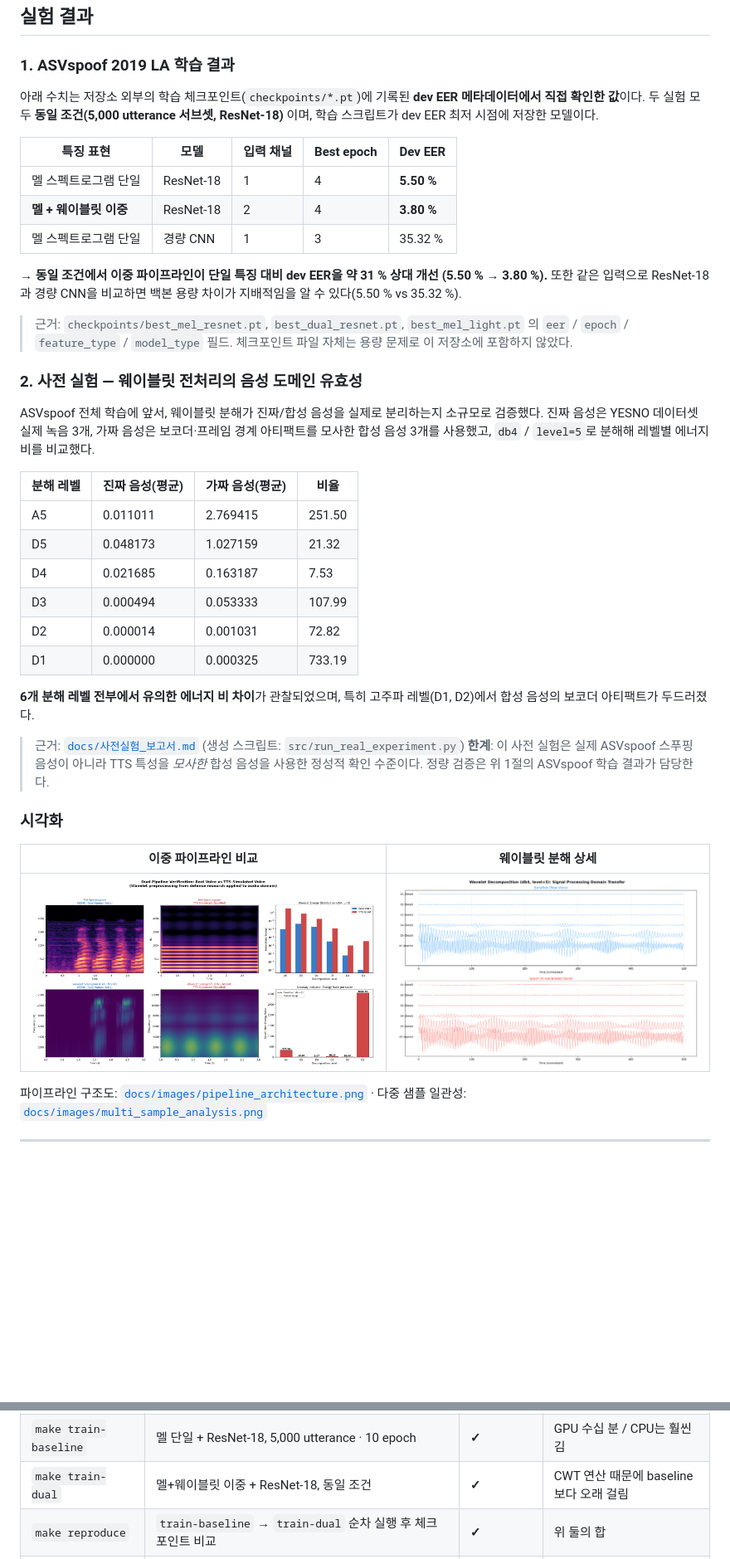
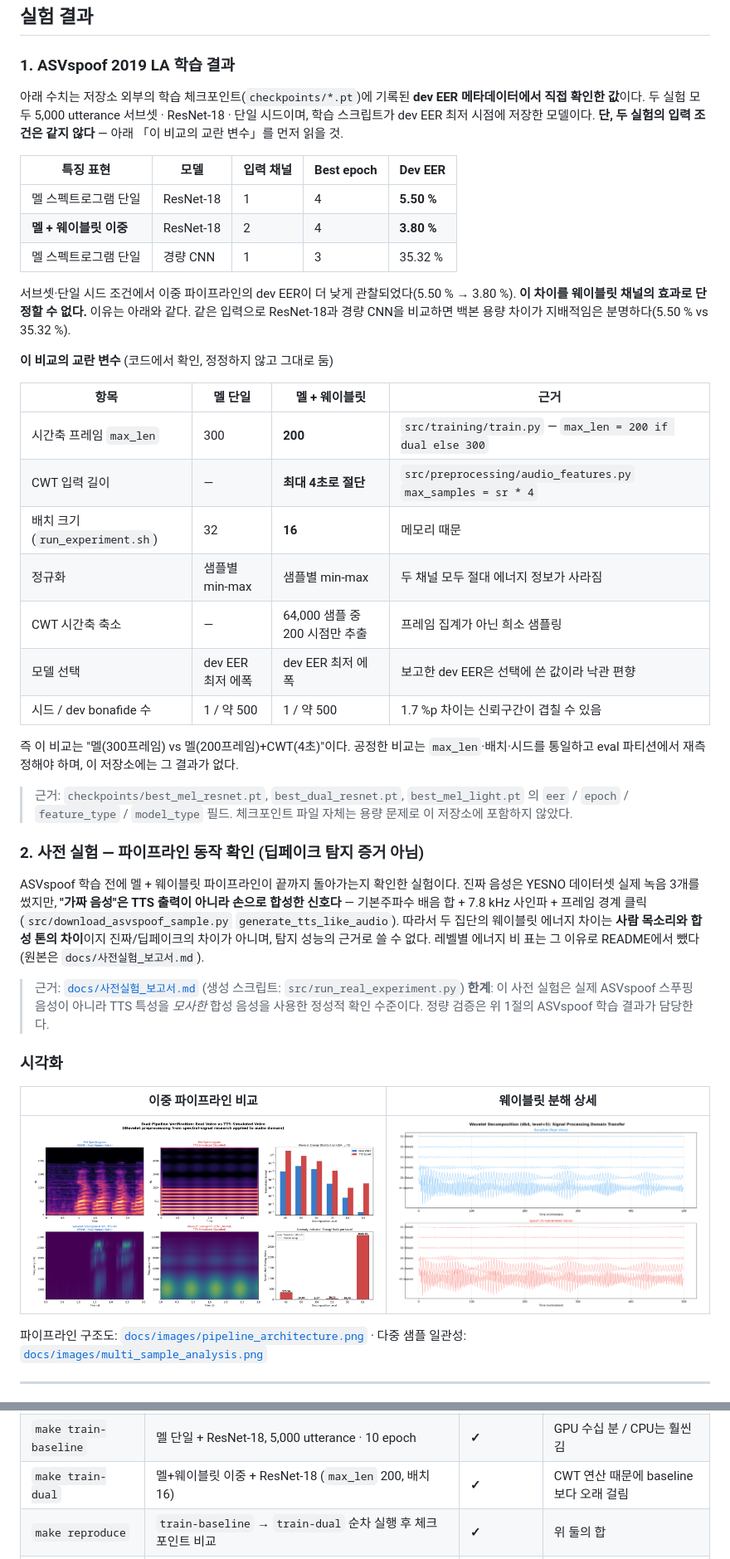
Before and after one commit to gawbi/voice-deepfake-detection, a Markdown page: README.md, 2 parts joined by grey strips. Shown at 83% size. Drawn GitHub-style; pictures changed too: docs/images/dual_pipeline_real_vs_spoof.png; blank space fills up the shorter version.

Commit message:
docs: 비교 실험의 교란 변수를 명시하고 사전 실험을 동작 확인으로 격하
- 멜 단일과 이중 파이프라인은 max_len(300 vs 200)·배치(32 vs 16)·
  CWT 입력 길이(4초)가 달라 '동일 조건' 표현을 삭제하고 교란 변수 표를 추가
- dev EER 차이를 웨이블릿 채널 효과로 해석할 수 없음을 명시
- 사전 실험의 가짜 음성이 TTS가 아닌 합성 톤임을 밝히고 에너지 비 표 제거
- 그림 제목 문자열 정리 후 비교 이미지 재생성

```diff
--- a/README.md
+++ b/README.md
@@ -65,7 +65,7 @@ flowchart LR
 
 ### 1. ASVspoof 2019 LA 학습 결과
 
-아래 수치는 저장소 외부의 학습 체크포인트(`checkpoints/*.pt`)에 기록된 **dev EER 메타데이터에서 직접 확인한 값**이다. 두 실험 모두 **동일 조건(5,000 utterance 서브셋, ResNet-18)** 이며, 학습 스크립트가 dev EER 최저 시점에 저장한 모델이다.
+아래 수치는 저장소 외부의 학습 체크포인트(`checkpoints/*.pt`)에 기록된 **dev EER 메타데이터에서 직접 확인한 값**이다. 두 실험 모두 5,000 utterance 서브셋 · ResNet-18 · 단일 시드이며, 학습 스크립트가 dev EER 최저 시점에 저장한 모델이다. **단, 두 실험의 입력 조건은 같지 않다** — 아래 「이 비교의 교란 변수」를 먼저 읽을 것.
 
 | 특징 표현 | 모델 | 입력 채널 | Best epoch | **Dev EER** |
 |---|---|---|---|---|
@@ -73,26 +73,30 @@ flowchart LR
 | **멜 + 웨이블릿 이중** | ResNet-18 | 2 | 4 | **3.80 %** |
 | 멜 스펙트로그램 단일 | 경량 CNN | 1 | 3 | 35.32 % |
 
-**→ 동일 조건에서 이중 파이프라인이 단일 특징 대비 dev EER을 약 31 % 상대 개선 (5.50 % → 3.80 %).**
-또한 같은 입력으로 ResNet-18과 경량 CNN을 비교하면 백본 용량 차이가 지배적임을 알 수 있다(5.50 % vs 35.32 %).
+서브셋·단일 시드 조건에서 이중 파이프라인의 dev EER이 더 낮게 관찰되었다(5.50 % → 3.80 %). **이 차이를 웨이블릿 채널의 효과로 단정할 수 없다.** 이유는 아래와 같다.
+같은 입력으로 ResNet-18과 경량 CNN을 비교하면 백본 용량 차이가 지배적임은 분명하다(5.50 % vs 35.32 %).
+
+**이 비교의 교란 변수** (코드에서 확인, 정정하지 않고 그대로 둠)
+
+| 항목 | 멜 단일 | 멜 + 웨이블릿 | 근거 |
+|---|---|---|---|
+| 시간축 프레임 `max_len` | 300 | **200** | `src/training/train.py` — `max_len = 200 if dual else 300` |
+| CWT 입력 길이 | — | **최대 4초로 절단** | `src/preprocessing/audio_features.py` `max_samples = sr * 4` |
+| 배치 크기 (`run_experiment.sh`) | 32 | **16** | 메모리 때문 |
+| 정규화 | 샘플별 min-max | 샘플별 min-max | 두 채널 모두 절대 에너지 정보가 사라짐 |
+| CWT 시간축 축소 | — | 64,000 샘플 중 200 시점만 추출 | 프레임 집계가 아닌 희소 샘플링 |
+| 모델 선택 | dev EER 최저 에폭 | dev EER 최저 에폭 | 보고한 dev EER은 선택에 쓴 값이라 낙관 편향 |
+| 시드 / dev bonafide 수 | 1 / 약 500 | 1 / 약 500 | 1.7 %p 차이는 신뢰구간이 겹칠 수 있음 |
+
+즉 이 비교는 "멜(300프레임) vs 멜(200프레임)+CWT(4초)"이다. 공정한 비교는 `max_len`·배치·시드를 통일하고 eval 파티션에서 재측정해야 하며, 이 저장소에는 그 결과가 없다.
 
 > 근거: `checkpoints/best_mel_resnet.pt`, `best_dual_resnet.pt`, `best_mel_light.pt` 의 `eer` / `epoch` / `feature_type` / `model_type` 필드.
 > 체크포인트 파일 자체는 용량 문제로 이 저장소에 포함하지 않았다.
 
-### 2. 사전 실험 — 웨이블릿 전처리의 음성 도메인 유효성
+### 2. 사전 실험 — 파이프라인 동작 확인 (딥페이크 탐지 증거 아님)
 
-ASVspoof 전체 학습에 앞서, 웨이블릿 분해가 진짜/합성 음성을 실제로 분리하는지 소규모로 검증했다. 진짜 음성은 YESNO 데이터셋 실제 녹음 3개, 가짜 음성은 보코더·프레임 경계 아티팩트를 모사한 합성 음성 3개를 사용했고, `db4` / `level=5`로 분해해 레벨별 에너지 비를 비교했다.
+ASVspoof 학습 전에 멜 + 웨이블릿 파이프라인이 끝까지 돌아가는지 확인한 실험이다. 진짜 음성은 YESNO 데이터셋 실제 녹음 3개를 썼지만, **"가짜 음성"은 TTS 출력이 아니라 손으로 합성한 신호다** — 기본주파수 배음 합 + 7.8 kHz 사인파 + 프레임 경계 클릭 (`src/download_asvspoof_sample.py` `generate_tts_like_audio`). 따라서 두 집단의 웨이블릿 에너지 차이는 **사람 목소리와 합성 톤의 차이**이지 진짜/딥페이크의 차이가 아니며, 탐지 성능의 근거로 쓸 수 없다. 레벨별 에너지 비 표는 그 이유로 README에서 뺐다(원본은 `docs/사전실험_보고서.md`).
 
-| 분해 레벨 | 진짜 음성(평균) | 가짜 음성(평균) | 비율 |
-|---|---|---|---|
-| A5 | 0.011011 | 2.769415 | 251.50 |
-| D5 | 0.048173 | 1.027159 | 21.32 |
-| D4 | 0.021685 | 0.163187 | 7.53 |
-| D3 | 0.000494 | 0.053333 | 107.99 |
-| D2 | 0.000014 | 0.001031 | 72.82 |
-| D1 | 0.000000 | 0.000325 | 733.19 |
-
-**6개 분해 레벨 전부에서 유의한 에너지 비 차이**가 관찰되었으며, 특히 고주파 레벨(D1, D2)에서 합성 음성의 보코더 아티팩트가 두드러졌다.
 
 > 근거: [`docs/사전실험_보고서.md`](docs/사전실험_보고서.md) (생성 스크립트: `src/run_real_experiment.py`)
 > **한계**: 이 사전 실험은 실제 ASVspoof 스푸핑 음성이 아니라 TTS 특성을 *모사한* 합성 음성을 사용한 정성적 확인 수준이다. 정량 검증은 위 1절의 ASVspoof 학습 결과가 담당한다.
@@ -220,7 +224,7 @@ make clean      # 캐시·중간 산출물 정리
 | `make lint` | `compileall` + `ruff`(설치 시, 문법·미정의 이름 규칙만) | ✗ | 1초 미만 |
 | `make pretest` | 웨이블릿 사전 실험 재현 (YESNO 샘플 자동 다운로드 + 합성 가짜 음성) | ✗ (네트워크 필요) | 수 분 |
 | `make train-baseline` | 멜 단일 + ResNet-18, 5,000 utterance · 10 epoch | **✓** | GPU 수십 분 / CPU는 훨씬 김 |
-| `make train-dual` | 멜+웨이블릿 이중 + ResNet-18, 동일 조건 | **✓** | CWT 연산 때문에 baseline보다 오래 걸림 |
+| `make train-dual` | 멜+웨이블릿 이중 + ResNet-18 (`max_len` 200, 배치 16) | **✓** | CWT 연산 때문에 baseline보다 오래 걸림 |
 | `make reproduce` | `train-baseline` → `train-dual` 순차 실행 후 체크포인트 비교 | **✓** | 위 둘의 합 |
 | `make eval` | 저장된 체크포인트로 EER 재측정 | 체크포인트 필요 | 수 분 |
 
```
Also changed, not shown: other parts of README.md (+2 -0 lines), docs/사전실험_보고서.md (+2 -0 lines), 1 other file.
